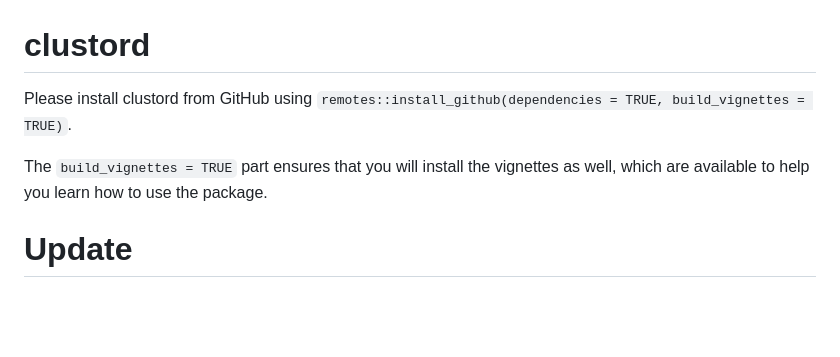
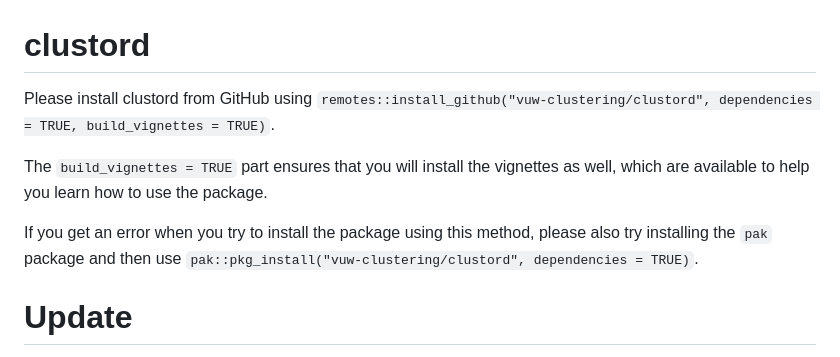
Before and after one commit to vuw-clustering/clustord, a Markdown page: README.md, the part around the change. Drawn GitHub-style; blank space fills up the shorter version.

```diff
--- a/README.md
+++ b/README.md
@@ -1,8 +1,10 @@
 # clustord
 
-Please install clustord from GitHub using `remotes::install_github(dependencies = TRUE, build_vignettes = TRUE)`.
+Please install clustord from GitHub using `remotes::install_github("vuw-clustering/clustord", dependencies = TRUE, build_vignettes = TRUE)`.
 
 The `build_vignettes = TRUE` part ensures that you will install the vignettes as well, which are available to help you learn how to use the package.
+
+If you get an error when you try to install the package using this method, please also try installing the `pak` package and then use `pak::pkg_install("vuw-clustering/clustord", dependencies = TRUE)`.
 
 # Update
 
```
